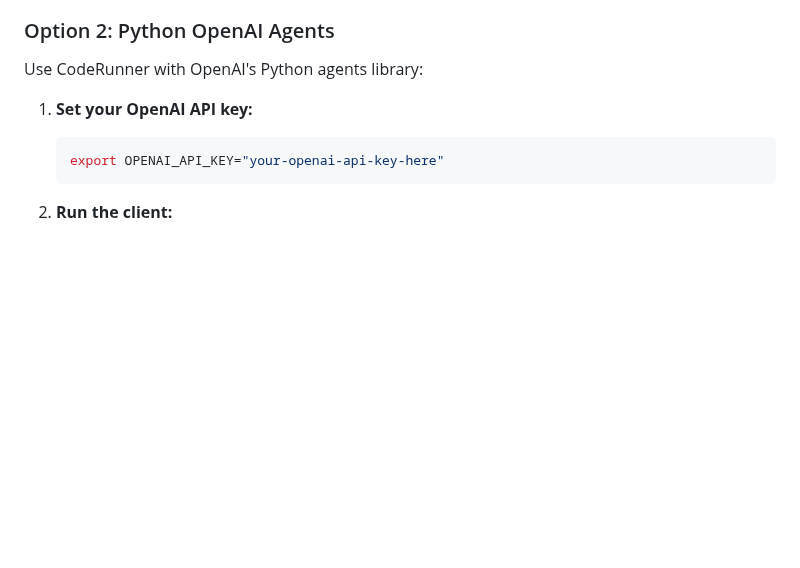
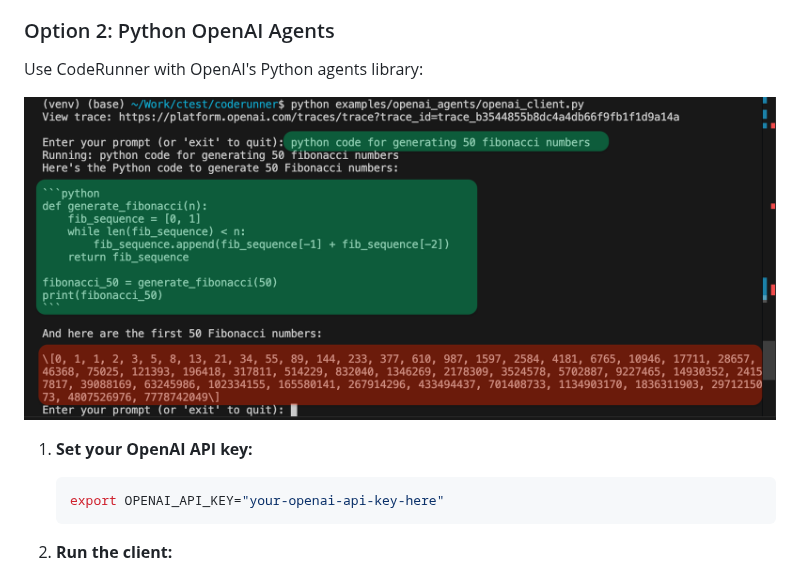
Before and after one commit to instavm/coderunner, a Markdown page: README.md, the part around the change. Drawn GitHub-style; pictures changed too: demo3.png (added); blank space fills up the shorter version.

Commit message:
demo for openai agents example

````diff
--- a/README.md
+++ b/README.md
@@ -94,6 +94,8 @@ Configure Claude Desktop to use CodeRunner as an MCP server:
 
 Use CodeRunner with OpenAI's Python agents library:
 
+![demo3](demo3.png)
+
 1. **Set your OpenAI API key:**
    ```bash
    export OPENAI_API_KEY="your-openai-api-key-here"
````
